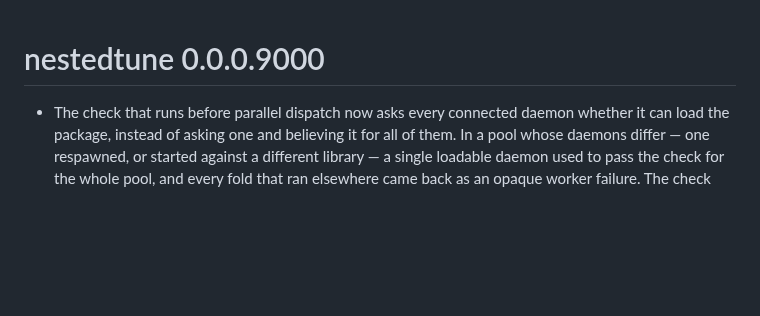
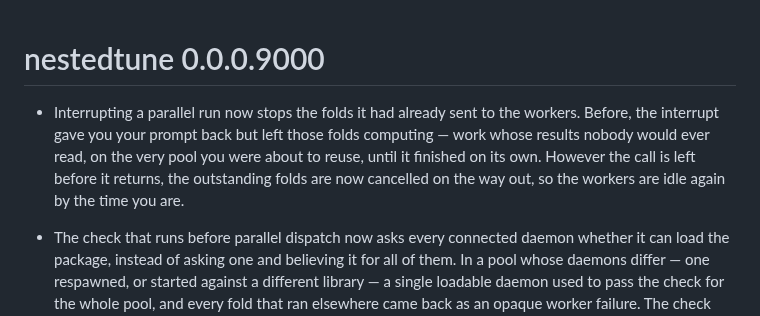
Before and after one commit to jmgirard/nestedtune, a Markdown page: NEWS.md, the part around the change. GitHub-like rendering; blank space fills up the shorter version.

Commit message:
M15 T6: NEWS entry for the interrupted-run change

```diff
--- a/NEWS.md
+++ b/NEWS.md
@@ -1,4 +1,11 @@
 # nestedtune 0.0.0.9000
+
+* Interrupting a parallel run now stops the folds it had already sent to the
+  workers. Before, the interrupt gave you your prompt back but left those folds
+  computing — work whose results nobody would ever read, on the very pool you
+  were about to reuse, until it finished on its own. However the call is left
+  before it returns, the outstanding folds are now cancelled on the way out, so
+  the workers are idle again by the time you are.
 
 * The check that runs before parallel dispatch now asks every connected daemon
   whether it can load the package, instead of asking one and believing it for
```
Also changed, not shown: cairn/milestones/M15-interrupt-leaves-no-work.md (+2 -1 lines).
